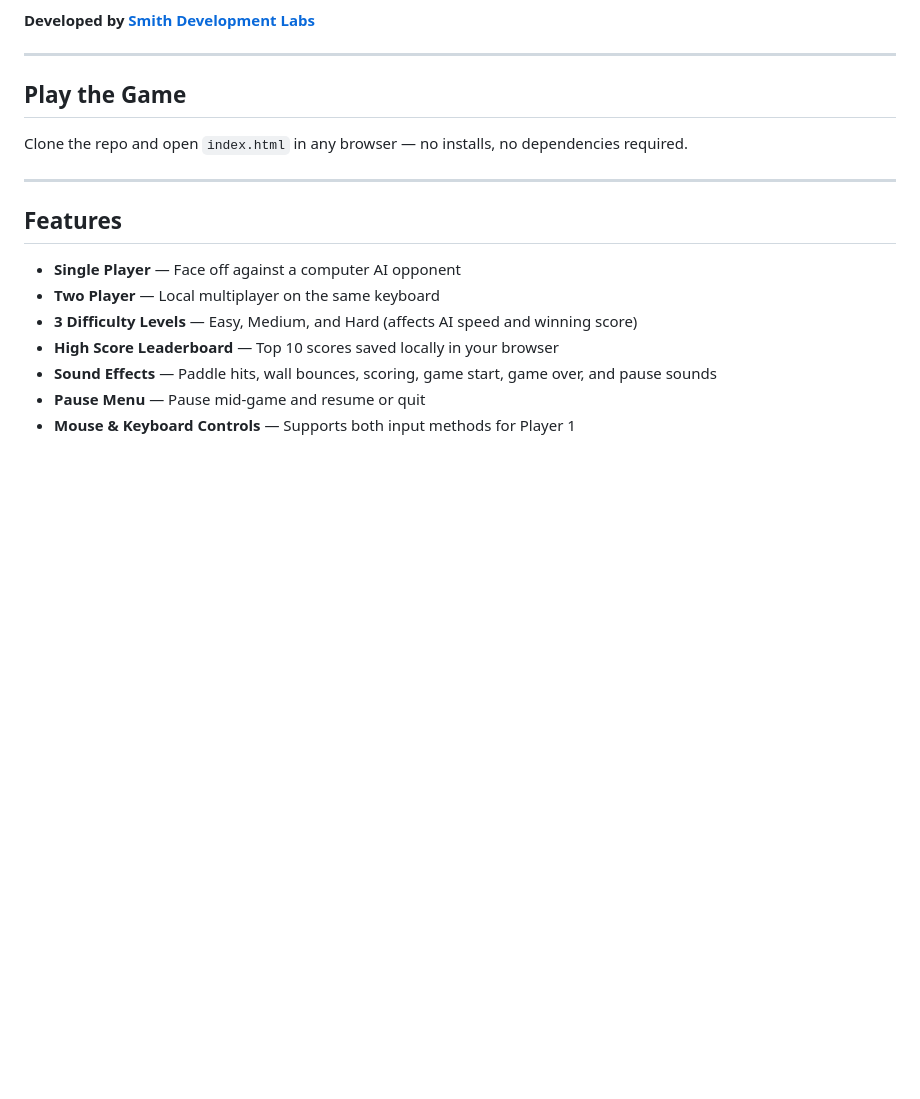
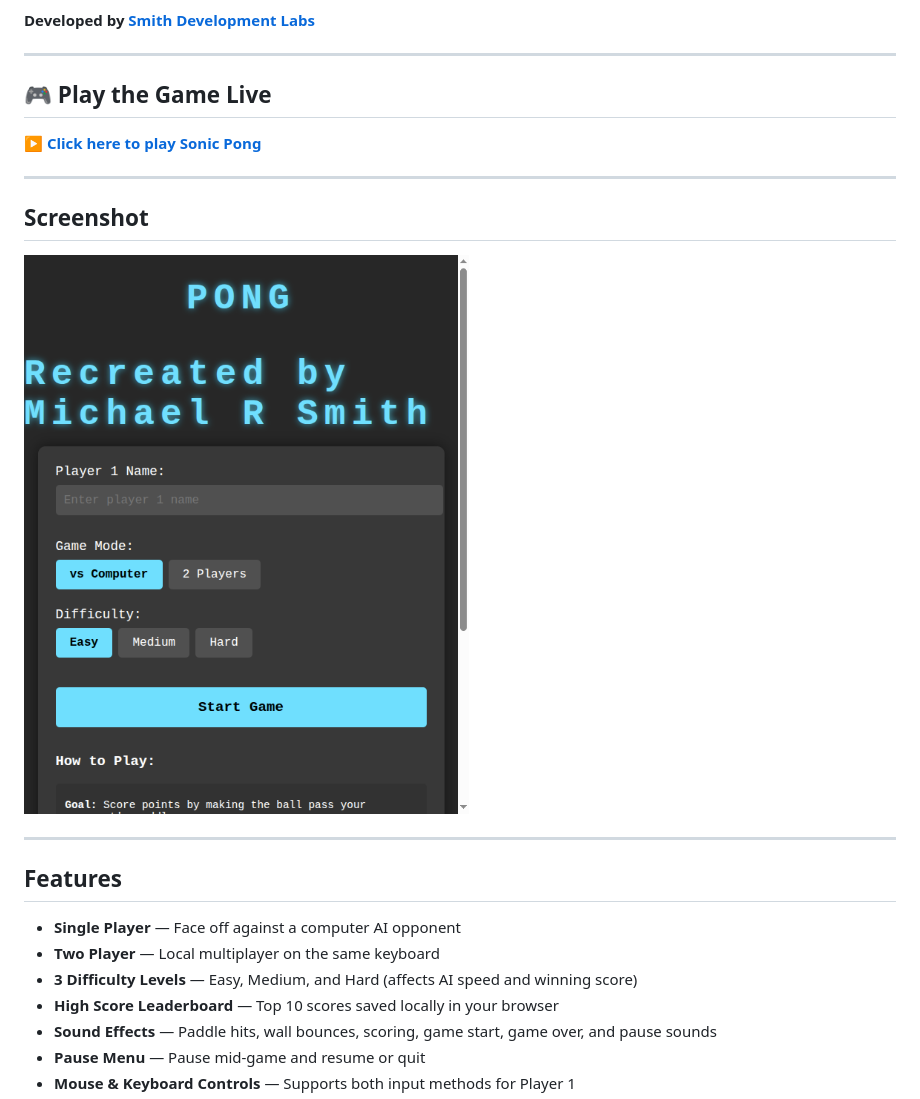
Before and after one commit to MSMITH71910/Sonic_Pong, a Markdown page: README.md, the part around the change. GitHub-like rendering; pictures changed too: screenshot.png (added); blank space fills up the shorter version.

Commit message:
Update README: add live game link, screenshot, and Smith Development Labs credit

```diff
--- a/README.md
+++ b/README.md
@@ -6,9 +6,15 @@ A modern, feature-rich recreation of the classic Pong arcade game — built from
 
 ---
 
-## Play the Game
+## 🎮 Play the Game Live
 
-Clone the repo and open `index.html` in any browser — no installs, no dependencies required.
+**[▶ Click here to play Sonic Pong](https://msmith71910.github.io/Sonic_Pong/)**
+
+---
+
+## Screenshot
+
+![Sonic Pong Screenshot](./screenshot.png)
 
 ---
 
```
